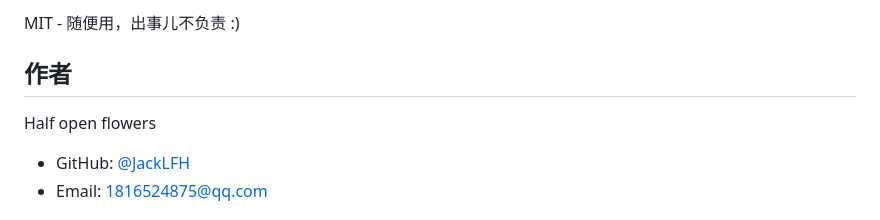
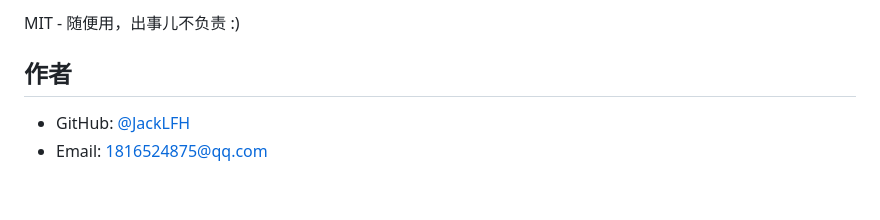
Before and after one commit to JackLFH/88code-smart-reset, a Markdown page: README.md, the part around the change. Rendered like a GitHub page; blank space fills up the shorter version.

```diff
--- a/README.md
+++ b/README.md
@@ -124,8 +124,6 @@ npm run lint     # 代码检查
 MIT - 随便用，出事儿不负责 :)
 
 ## 作者
-
-Half open flowers
 - GitHub: [@JackLFH](https://github.com/JackLFH)
 - Email: 1816524875@qq.com
 
```
